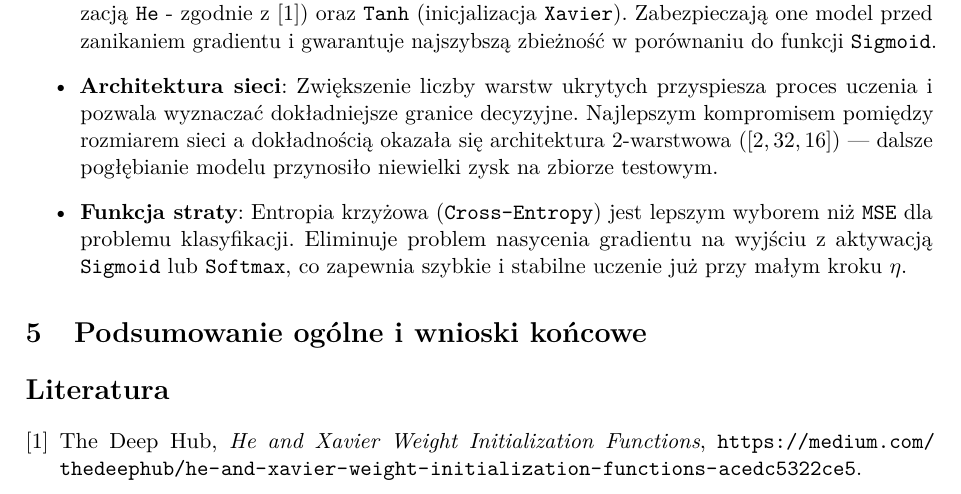
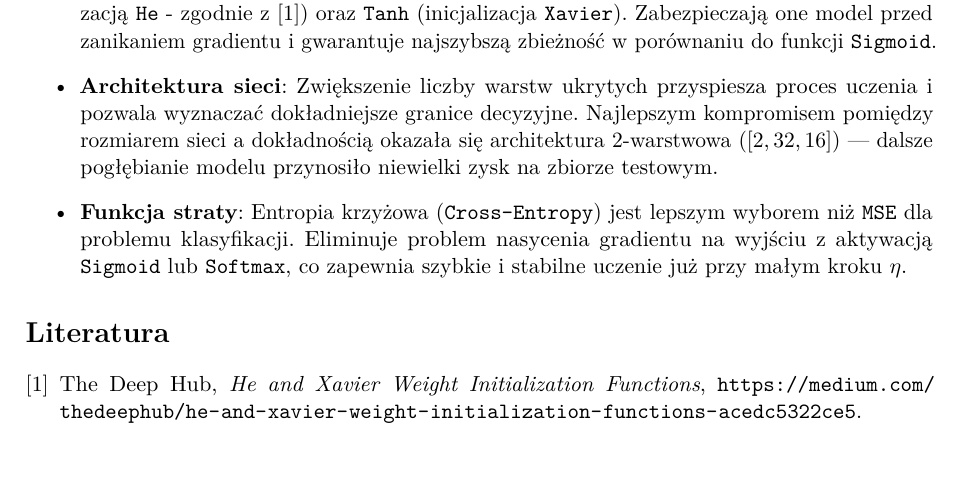
Before and after one commit to R4ken/neural_network_backprop, a LaTeX document (report/main.tex): part of page 44 of 44, cut so that both start at the same text, the shorter picture padded with empty space. Compiled offline with pdfLaTeX.

Commit message:
Comment out final section

```diff
--- a/report/main.tex
+++ b/report/main.tex
@@ -877,7 +877,7 @@ Podsumowując porównanie \texttt{Cross-Entropy} oraz błędu średniokwadratowe
 % ==============================================================================
 % 5. PODSUMOWANIE OGÓLNE I WNIOSKI KOŃCOWE
 % ==============================================================================
-\section{Podsumowanie ogólne i wnioski końcowe}
+% \section{Podsumowanie ogólne i wnioski końcowe}
 % TODO: Zbiorcze podsumowanie całego projektu, kluczowe spostrzeżenia i rekomendacje dotyczące doboru hiperparametrów w MLP.
 
 % ==============================================================================
```
Also changed, not shown: 2 other files.
